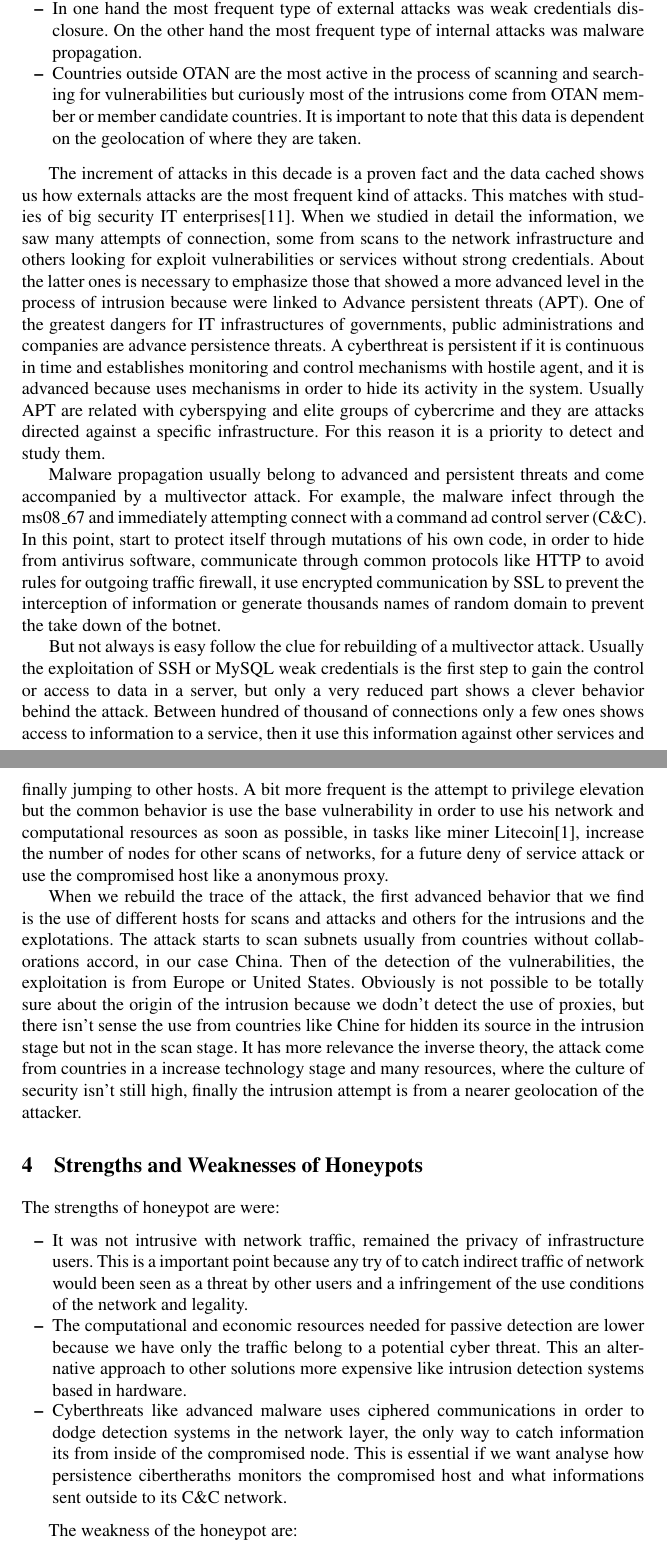
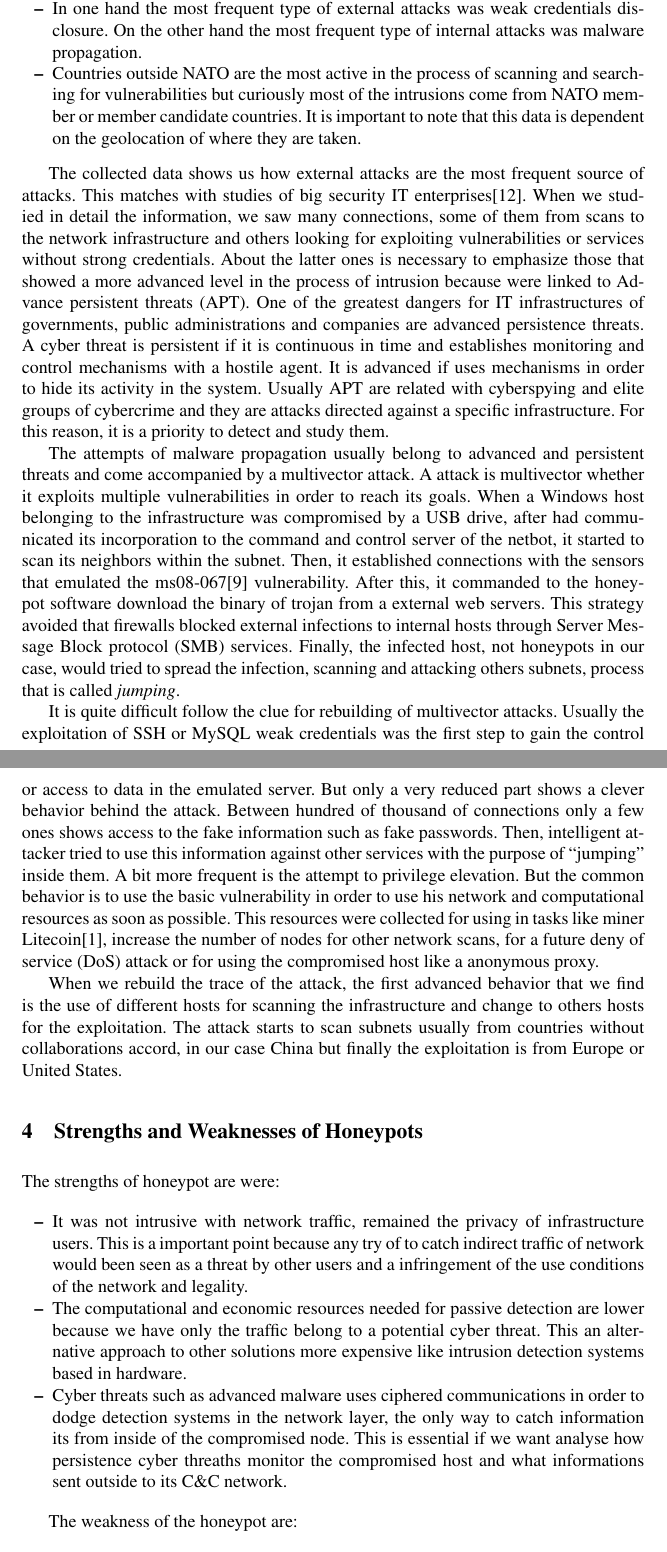
Before and after one commit to geneura-papers/2015_honey, a LaTeX thesis (articuloHoneypot.tex): two parts of pages 3 and 4 of 6, joined at a grey line, cut so that both start at the same text. Compiled offline with pdfLaTeX.

Commit message:
17_06_2015

```diff
--- a/articuloHoneypot.tex
+++ b/articuloHoneypot.tex
@@ -68,16 +70,18 @@ For three years each sensor collected information of more of half million of con
 \begin{itemize}
 	\item External attacks are more frequent than internal attacks.
 	\item In one hand the most frequent type of external attacks was weak credentials disclosure. On the other hand the most frequent type of internal attacks was malware propagation.
-	\item Countries outside OTAN are the most active in the process of scanning and searching for vulnerabilities but curiously most of the intrusions come from OTAN member or member candidate countries. It is important to note that this data is dependent on the geolocation of where they are taken.
+	\item Countries outside NATO are the most active in the process of scanning and searching for vulnerabilities but curiously most of the intrusions come from NATO member or member candidate countries. It is important to note that this data is dependent on the geolocation of where they are taken.
+	%la primeroa fase de los ataques son automatizadas.
+	%la explotacion es automatizada con supervision humana o humana
 \end{itemize}
 
-The increment of attacks in this decade is a proven fact and the data cached shows us how externals attacks are the most frequent kind of attacks. This matches with studies of big security IT enterprises\cite{verizon-2015}. When we studied in detail the information, we saw many attempts of connection, some from scans to the network infrastructure and others looking for exploit vulnerabilities or services without strong credentials. About the latter ones is necessary to emphasize those that showed a more advanced level in the process of intrusion because were linked to Advance persistent threats (APT). One of the greatest dangers for IT infrastructures of governments, public administrations and companies are advance persistence threats. A cyberthreat is persistent if it is continuous in time and establishes monitoring and control mechanisms with hostile agent, and it is advanced because uses mechanisms in order to hide its activity in the system. Usually APT are related with cyberspying and elite groups of cybercrime and they are attacks directed against a specific infrastructure. For this reason it is a priority to detect and study them.
+The collected data shows us how external attacks are the most frequent source of attacks. This matches with studies of big security IT enterprises\cite{verizon-2015}. When we studied in detail the information, we saw many connections, some of them from scans to the network infrastructure and others looking for exploiting vulnerabilities or services without strong credentials. About the latter ones is necessary to emphasize those that showed a more advanced level in the process of intrusion because were linked to Advance persistent threats (APT). One of the greatest dangers for IT infrastructures of governments, public administrations and companies are advanced persistence threats. A cyber threat is persistent if it is continuous in time and establishes monitoring and control mechanisms with a hostile agent. It is advanced if uses mechanisms in order to hide its activity in the system. Usually APT are related with cyberspying and elite groups of cybercrime and they are attacks directed against a specific infrastructure. For this reason, it is a priority to detect and study them.
 
-Malware propagation usually belong to advanced and persistent threats and come accompanied by a multivector attack. For example, the malware infect through the ms08\_67 and immediately attempting connect with a command ad control server (C\&C). In this point, start to protect itself through mutations of his own code, in order to hide from antivirus software, communicate through common protocols like HTTP to avoid rules for outgoing traffic firewall, it use encrypted communication by SSL to prevent the interception of information or generate thousands names of random domain to prevent the take down of the botnet.
+The attempts of malware propagation usually belong to advanced and persistent threats and come accompanied by a multivector attack. A attack is multivector whether it exploits multiple vulnerabilities in order to reach its goals. When a Windows host belonging to the infrastructure was compromised by a USB drive, after had communicated its incorporation to the command and control server of the netbot, it started to scan its neighbors within the subnet. Then, it established connections with the sensors that  emulated the ms08-067\cite{ms08067} vulnerability. After this, it commanded to the honeypot software download the binary of trojan from a external web servers. This strategy avoided that firewalls blocked external infections to internal hosts through Server Message Block protocol (SMB) services. Finally, the infected host, not honeypots in our case, would tried to spread the infection, scanning and attacking others subnets, process that is called {\it jumping}.
 
-But not always is easy follow the clue for rebuilding of a multivector attack. Usually the exploitation of SSH or MySQL weak credentials is the first step to gain the control or access to data in a server, but only a very reduced part shows a clever behavior behind the attack. Between hundred of thousand of connections only a few ones shows access to information to a service, then it use this information against other services and finally jumping to other hosts. A bit more frequent is the attempt to privilege elevation but the common behavior is use the base vulnerability in order to use his network and computational resources as soon as possible, in tasks like miner Litecoin\cite{litecoin}, increase the number of nodes for other scans of networks, for a future deny of service attack or use the compromised host like a anonymous proxy.
+It is quite difficult follow the clue for rebuilding of multivector attacks. Usually the exploitation of SSH or MySQL weak credentials was the first step to gain the control or access to data in the emulated server. But only a very reduced part shows a clever behavior behind the attack. Between hundred of thousand of connections only a few ones shows access to the fake information such as fake passwords. Then, intelligent attacker tried to use this information against other services with the purpose of  ``jumping'' inside them. A bit more frequent is the attempt to privilege elevation. But the common behavior is to use the basic vulnerability in order to use his network and computational resources as soon as possible. This resources were collected for using in tasks like miner Litecoin\cite{litecoin}, increase the number of nodes for other network scans, for a future deny of service (DoS) attack or for using the compromised host like a anonymous proxy.
 
-When we rebuild the trace of the attack, the first advanced behavior that we find is the use of different hosts for scans and attacks and others for the intrusions and the explotations. The attack starts to scan subnets usually from countries without collaborations accord, in our case China. Then of the detection of the vulnerabilities, the exploitation is from Europe or United States. Obviously is not possible to be totally sure about the origin of the intrusion because we dodn't detect the use of proxies, but there isn't sense the use from countries like Chine for hidden its source in the intrusion stage but not in the scan stage. It has more relevance the inverse theory, the attack come from countries in a increase technology stage and many resources, where the culture of security isn't still high, finally the intrusion attempt is from a nearer geolocation of the attacker.
+When we rebuild the trace of the attack, the first advanced behavior that we find is the use of different hosts for scanning the infrastructure and change to others hosts for the exploitation. The attack starts to scan subnets usually from countries without collaborations accord, in our case China but finally the exploitation is from Europe or United States.%los root kits, los usuarios ocultos,
 
 
 \section{Strengths and Weaknesses of Honeypots}
@@ -86,7 +90,7 @@ The strengths of honeypot are were:
 \begin{itemize}
 	\item It was not intrusive with network traffic, remained the privacy of infrastructure users. This is a important point because any try of to catch indirect traffic of network would been seen as a threat by other users and a infringement of the use conditions of the network and legality.
 	\item The computational and economic resources needed for passive detection are lower because we have only the traffic belong to a potential cyber threat. This an alternative approach to other solutions more expensive like intrusion detection systems based in hardware.
-	\item Cyberthreats like advanced malware uses ciphered communications in order to dodge detection systems in the network layer, the only way to catch information its from inside of the compromised node. This is essential if we want analyse how persistence cibertheraths monitors the compromised host and what informations sent outside to its C\&C network.
+	\item Cyber threats such as advanced malware uses ciphered communications in order to dodge detection systems in the network layer, the only way to catch information its from inside of the compromised node. This is essential if we want analyse how persistence cyber threaths monitor the compromised host and what informations sent outside to its C\&C network.
 \end{itemize}
 
 The weakness of the honeypot are:
```
Also changed, not shown: articuloHoneypot.bib (+6 -0 lines), articuloHoneypot.tex (14 more changed lines).
